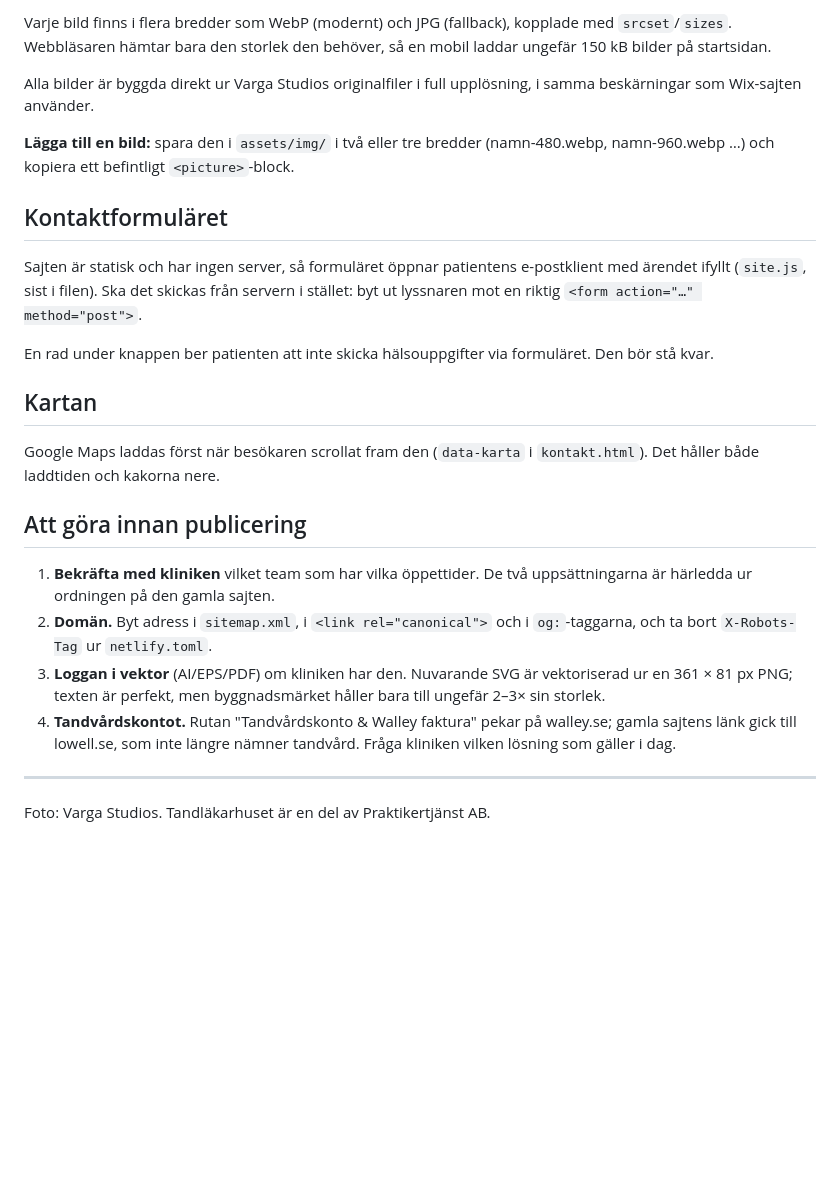
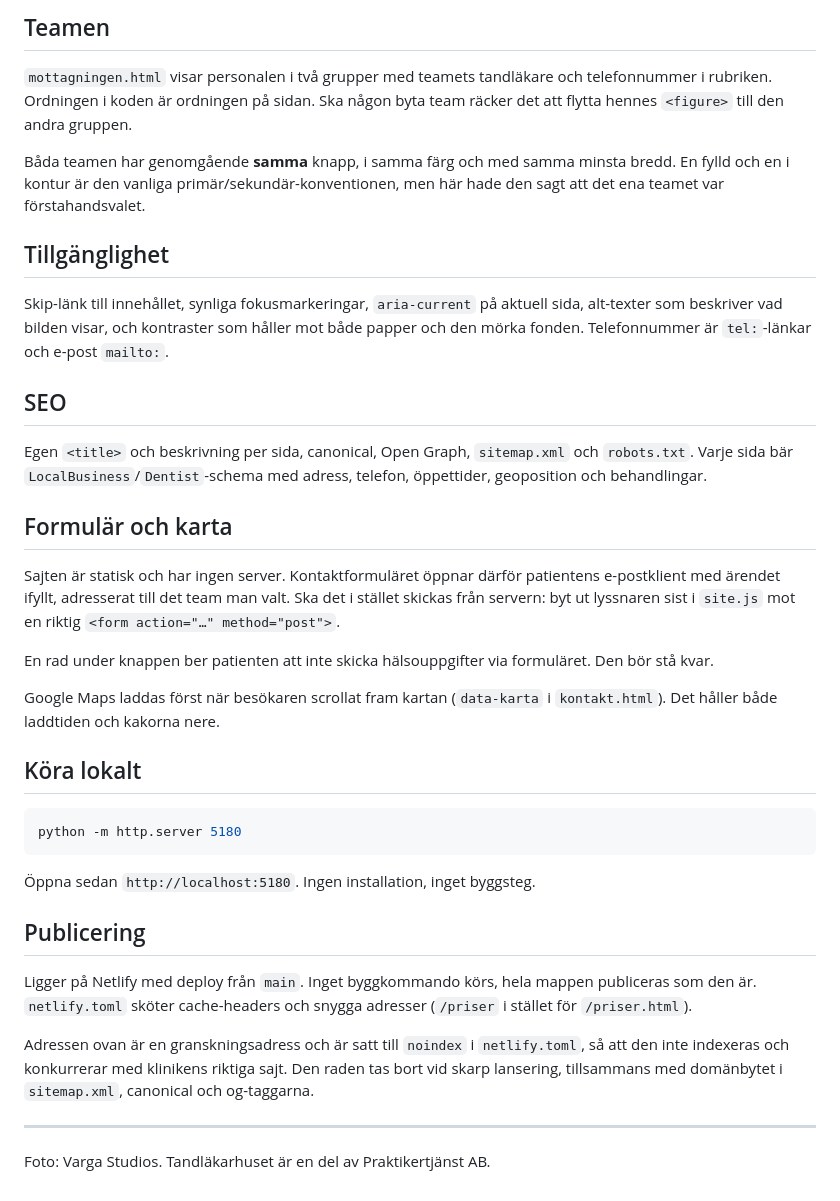
Before and after one commit to callesassi-netizen/tandlakarhuset, a Markdown page: README.md, the part around one of its changes. Drawn GitHub-style; blank space fills up the shorter version.

````diff
--- a/README.md
+++ b/README.md
@@ -176,41 +118,58 @@ tre likadana stycken i rad:
 
-Varje bild finns i flera bredder som WebP (modernt) och JPG (fallback),
-kopplade med `srcset`/`sizes`. Webbläsaren hämtar bara den storlek den
-behöver, så en mobil laddar ungefär 150 kB bilder på startsidan.
+## Teamen
 
-Alla bilder är byggda direkt ur Varga Studios originalfiler i full
-upplösning, i samma beskärningar som Wix-sajten använder.
+`mottagningen.html` visar personalen i två grupper med teamets tandläkare och
+telefonnummer i rubriken. Ordningen i koden är ordningen på sidan. Ska någon
+byta team räcker det att flytta hennes `<figure>` till den andra gruppen.
 
-**Lägga till en bild:** spara den i `assets/img/` i två eller tre bredder
-(namn-480.webp, namn-960.webp …) och kopiera ett befintligt `<picture>`-block.
+Båda teamen har genomgående **samma** knapp, i samma färg och med samma minsta
+bredd. En fylld och en i kontur är den vanliga primär/sekundär-konventionen, men
+här hade den sagt att det ena teamet var förstahandsvalet.
 
-## Kontaktformuläret
+## Tillgänglighet
 
-Sajten är statisk och har ingen server, så formuläret öppnar patientens
-e-postklient med ärendet ifyllt (`site.js`, sist i filen). Ska det skickas
-från servern i stället: byt ut lyssnaren mot en riktig
-`<form action="…" method="post">`.
+Skip-länk till innehållet, synliga fokusmarkeringar, `aria-current` på aktuell
+sida, alt-texter som beskriver vad bilden visar, och kontraster som håller mot
+både papper och den mörka fonden. Telefonnummer är `tel:`-länkar och e-post
+`mailto:`.
+
+## SEO
+
+Egen `<title>` och beskrivning per sida, canonical, Open Graph, `sitemap.xml`
+och `robots.txt`. Varje sida bär `LocalBusiness`/`Dentist`-schema med adress,
+telefon, öppettider, geoposition och behandlingar.
+
+## Formulär och karta
+
+Sajten är statisk och har ingen server. Kontaktformuläret öppnar därför
+patientens e-postklient med ärendet ifyllt, adresserat till det team man valt.
+Ska det i stället skickas från servern: byt ut lyssnaren sist i `site.js` mot en
+riktig `<form action="…" method="post">`.
 
 En rad under knappen ber patienten att inte skicka hälsouppgifter via
 formuläret. Den bör stå kvar.
 
-## Kartan
+Google Maps laddas först när besökaren scrollat fram kartan (`data-karta` i
+`kontakt.html`). Det håller både laddtiden och kakorna nere.
 
-Google Maps laddas först när besökaren scrollat fram den (`data-karta`
-i `kontakt.html`). Det håller både laddtiden och kakorna nere.
+## Köra lokalt
 
-## Att göra innan publicering
+```bash
+python -m http.server 5180
+```
 
-1. **Bekräfta med kliniken** vilket team som har vilka öppettider. De två
-   uppsättningarna är härledda ur ordningen på den gamla sajten.
-2. **Domän.** Byt adress i `sitemap.xml`, i `<link rel="canonical">` och i
-   `og:`-taggarna, och ta bort `X-Robots-Tag` ur `netlify.toml`.
-3. **Loggan i vektor** (AI/EPS/PDF) om kliniken har den. Nuvarande SVG är
-   vektoriserad ur en 361 × 81 px PNG; texten är perfekt, men byggnadsmärket
-   håller bara till ungefär 2–3× sin storlek.
-4. **Tandvårdskontot.** Rutan "Tandvårdskonto & Walley faktura" pekar på
-   walley.se; gamla sajtens länk gick till lowell.se, som inte längre nämner
-   tandvård. Fråga kliniken vilken lösning som gäller i dag.
+Öppna sedan `http://localhost:5180`. Ingen installation, inget byggsteg.
+
+## Publicering
+
+Ligger på Netlify med deploy från `main`. Inget byggkommando körs, hela mappen
+publiceras som den är. `netlify.toml` sköter cache-headers och snygga adresser
+(`/priser` i stället för `/priser.html`).
+
+Adressen ovan är en granskningsadress och är satt till `noindex` i
+`netlify.toml`, så att den inte indexeras och konkurrerar med klinikens riktiga
+sajt. Den raden tas bort vid skarp lansering, tillsammans med domänbytet i
+`sitemap.xml`, canonical och og-taggarna.
 
 ---
 
````
Also changed, not shown: other parts of README.md (+76 -134 lines).
